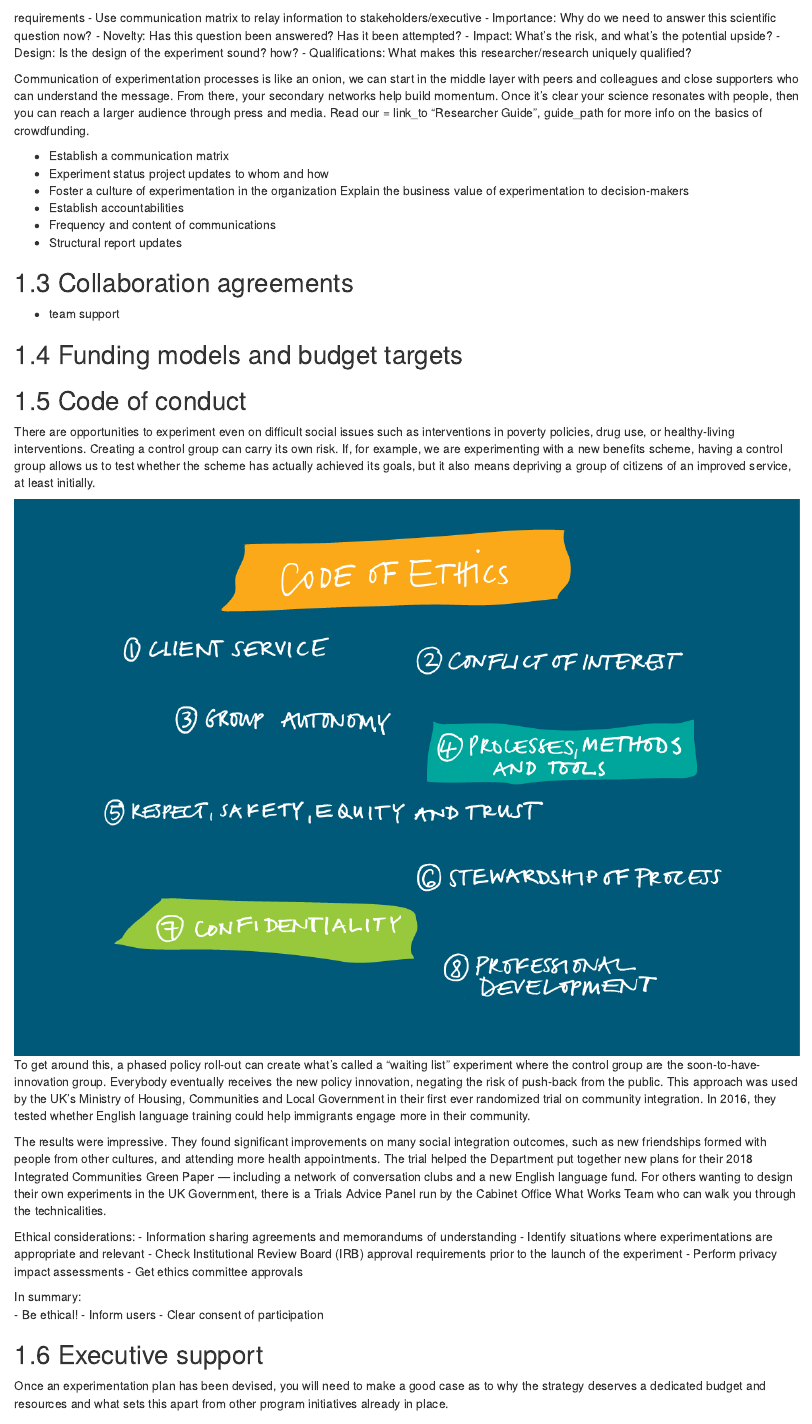
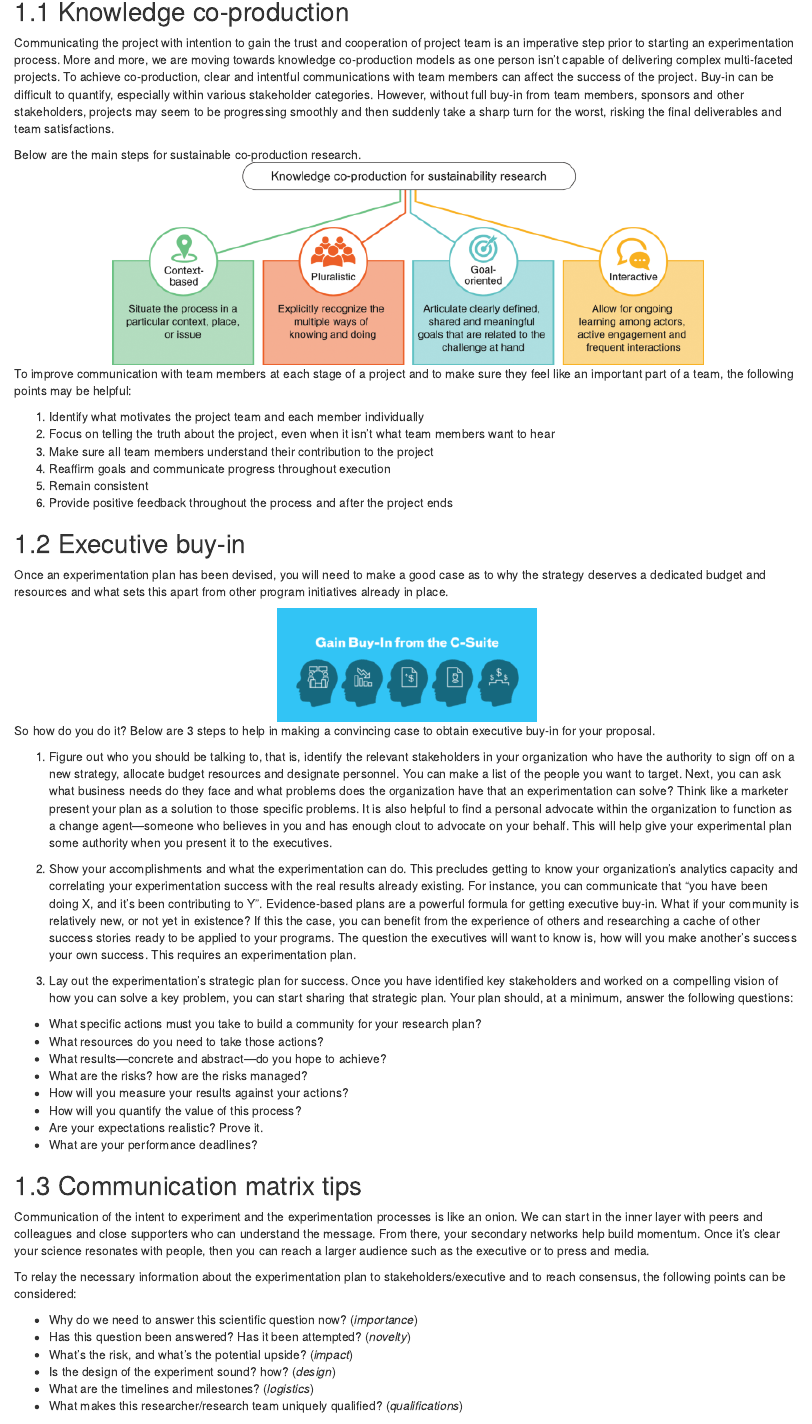
Before and after one commit to NoushinN/experimentation_course, an R Markdown document (initiating_an_experiment/03-mechanics-of-endoresement.Rmd): the page in a window 1100 px wide, from 190 px down before the commit and from 80 px down after it. Rendered offline with R 4.5, knitr and Pandoc, with nearby package versions; drawn as R Markdown's standard HTML page in place of the format the file asks for.

Commit message:
rmd update

```diff
--- a/initiating_an_experiment/03-mechanics-of-endoresement.Rmd
+++ b/initiating_an_experiment/03-mechanics-of-endoresement.Rmd
@@ -4 +4,2 @@
 
+Communicating the project with intention to gain the trust and cooperation of project team is an imperative step prior to starting an experimentation process. More and more, we are moving towards knowledge co-production models as one person isn't capable of delivering complex multi-faceted projects. To achieve co-production, clear and intentful communications with team members can affect the success of the project. Buy-in can be difficult to quantify, especially within various stakeholder categories. However, without full buy-in from team members, sponsors and other stakeholders, projects may seem to be progressing smoothly and then suddenly take a sharp turn for the worst, risking the final deliverables and team satisfactions.
@@ -9,62 +7,20 @@
-requirements
-- Use communication matrix to relay information to stakeholders/executive
-- Importance: Why do we need to answer this scientific question now?
-- Novelty: Has this question been answered? Has it been attempted?
-- Impact: What’s the risk, and what's the potential upside?
-- Design: Is the design of the experiment sound? how?
-- Qualifications: What makes this researcher/research uniquely qualified?
-
-Communication of experimentation processes is like an onion, we can start in the middle layer with peers and colleagues and close supporters who can understand the message. From there, your secondary networks help build momentum. Once it's clear your science resonates with people, then you can reach a larger audience through press and media. Read our = link_to "Researcher Guide ", guide_path for more info on the basics of crowdfunding.
-
-
-- Establish a communication matrix
-- Experiment status project updates to whom and how
-- Foster a culture of experimentation in the organization
- Explain the business value of experimentation to decision-makers
-- Establish accountabilities
-- Frequency and content of communications
-- Structural report updates
-
-
-## Collaboration agreements
-
-- team support
-
-## Funding models and budget targets
+Below are the main steps for sustainable co-production research.
+<center>
+![](fig/team-co-production.png)
+</center>
 
 
 
-## Code of conduct
+To improve communication with team members at each stage of a project and to make sure they feel like an important part of a team, the following points may be helpful:
 
-There are opportunities to experiment even on difficult social issues such as interventions in poverty policies, drug use, or healthy-living interventions. Creating a control group can carry its own risk. If, for example, we are experimenting with a new benefits scheme, having a control group allows us to test whether the scheme has actually achieved its goals, but it also means depriving a group of citizens of an improved service, at least initially.
+1. Identify what motivates the project team and each member individually
+2. Focus on telling the truth about the project, even when it isn't what team members want to hear
+3. Make sure all team members understand their contribution to the project
+4. Reaffirm goals and communicate progress throughout execution
+5. Remain consistent
+6. Provide positive feedback throughout the process and after the project ends
 
-
-<center>
-![](fig/CodeOfEthics.jpg)
-</center>
-
-
-To get around this, a phased policy roll-out can create what’s called a “waiting list” experiment where the control group are the soon-to-have-innovation group. Everybody eventually receives the new policy innovation, negating the risk of push-back from the public. This approach was used by the UK’s Ministry of Housing, Communities and Local Government in their first ever randomized trial on community integration. In 2016, they tested whether English language training could help immigrants engage more in their community.
-
-The results were impressive. They found significant improvements on many social integration outcomes, such as new friendships formed with people from other cultures, and attending more health appointments. The trial helped the Department put together new plans for their 2018 Integrated Communities Green Paper — including a network of conversation clubs and a new English language fund. For others wanting to design their own experiments in the UK Government, there is a Trials Advice Panel run by the Cabinet Office What Works Team who can walk you through the technicalities.
-
-Ethical considerations:
-- Information sharing agreements and memorandums of understanding
-- Identify situations where experimentations are appropriate and relevant
-- Check Institutional Review Board (IRB) approval requirements prior to the launch of the experiment
-- Perform privacy impact assessments
-- Get ethics committee approvals
-
-
-In summary:
-- Be ethical!
-- Inform users
-- Clear consent of participation
-
-
-
-
-## Executive support
+## Executive buy-in
 
 Once an experimentation plan has been devised, you will need to make a good case as to why the strategy deserves a dedicated budget and resources and what sets this apart from other program initiatives already in place.
 
@@ -89,3 +45,17 @@ So how do you do it? Below are 3 steps to help in making a convincing case to ob
 - How will you quantify the value of this process?
 - Are your expectations realistic? Prove it.
 - What are your performance deadlines?
+
+
+## Communication matrix tips
+
+Communication of the intent to experiment and the experimentation processes is like an onion. We can start in the inner layer with peers and colleagues and close supporters who can understand the message. From there, your secondary networks help build momentum. Once it's clear your science resonates with people, then you can reach a larger audience such as the executive or to press and media.
+
+To relay the necessary information about the experimentation plan to stakeholders/executive and to reach consensus, the following points can be considered:
+
+- Why do we need to answer this scientific question now? (_importance_)
+- Has this question been answered? Has it been attempted? (_novelty_)
+- What’s the risk, and what's the potential upside? (_impact_)
+- Is the design of the experiment sound? how? (_design_)
+- What are the timelines and milestones? (_logistics_)
+- What makes this researcher/research team uniquely qualified? (_qualifications_)
```
Also changed, not shown: initiating_an_experiment/05-references.Rmd (+2 -0 lines), initiating_an_experiment/README.md, initiating_an_experiment/fig/team-co-production.png (added), initiating_an_experiment/03-mechanics-of-endoresement.Rmd (32 more changed lines), 2 other files.
